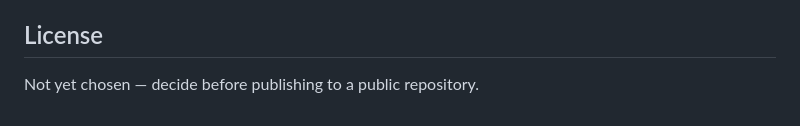
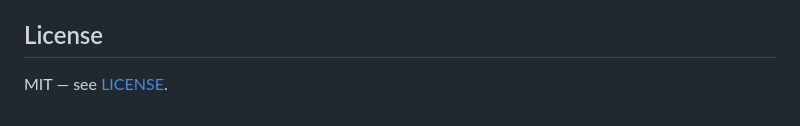
Before and after one commit to Disenchantment810/Phantom, a Markdown page: README.md, the part around the change. Drawn GitHub-style.

Commit message:
docs: license chosen (MIT)

```diff
--- a/README.md
+++ b/README.md
@@ -123,4 +123,4 @@ Screenshots are not committed; capture locally if you want them.
 
 ## License
 
-Not yet chosen — decide before publishing to a public repository.
+MIT — see [LICENSE](LICENSE).
```
